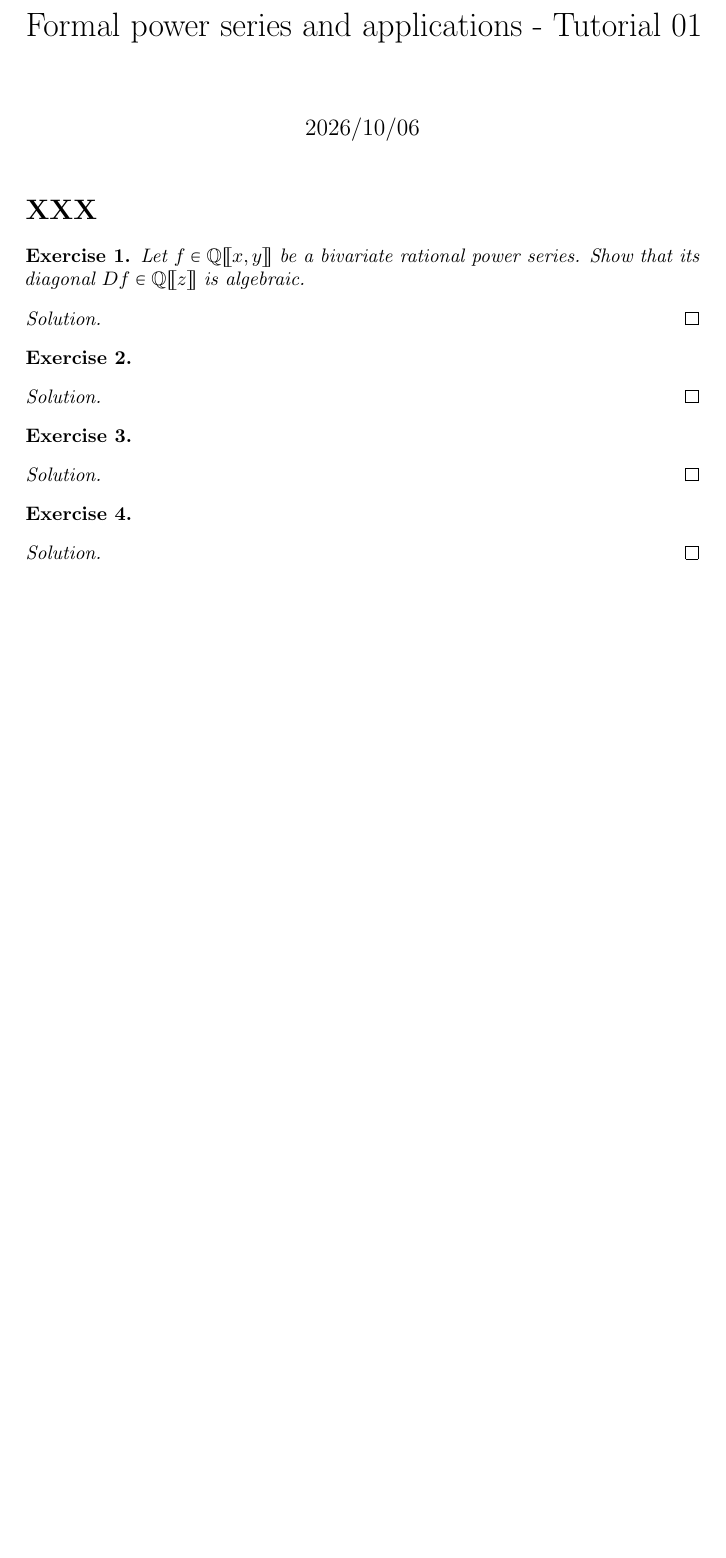
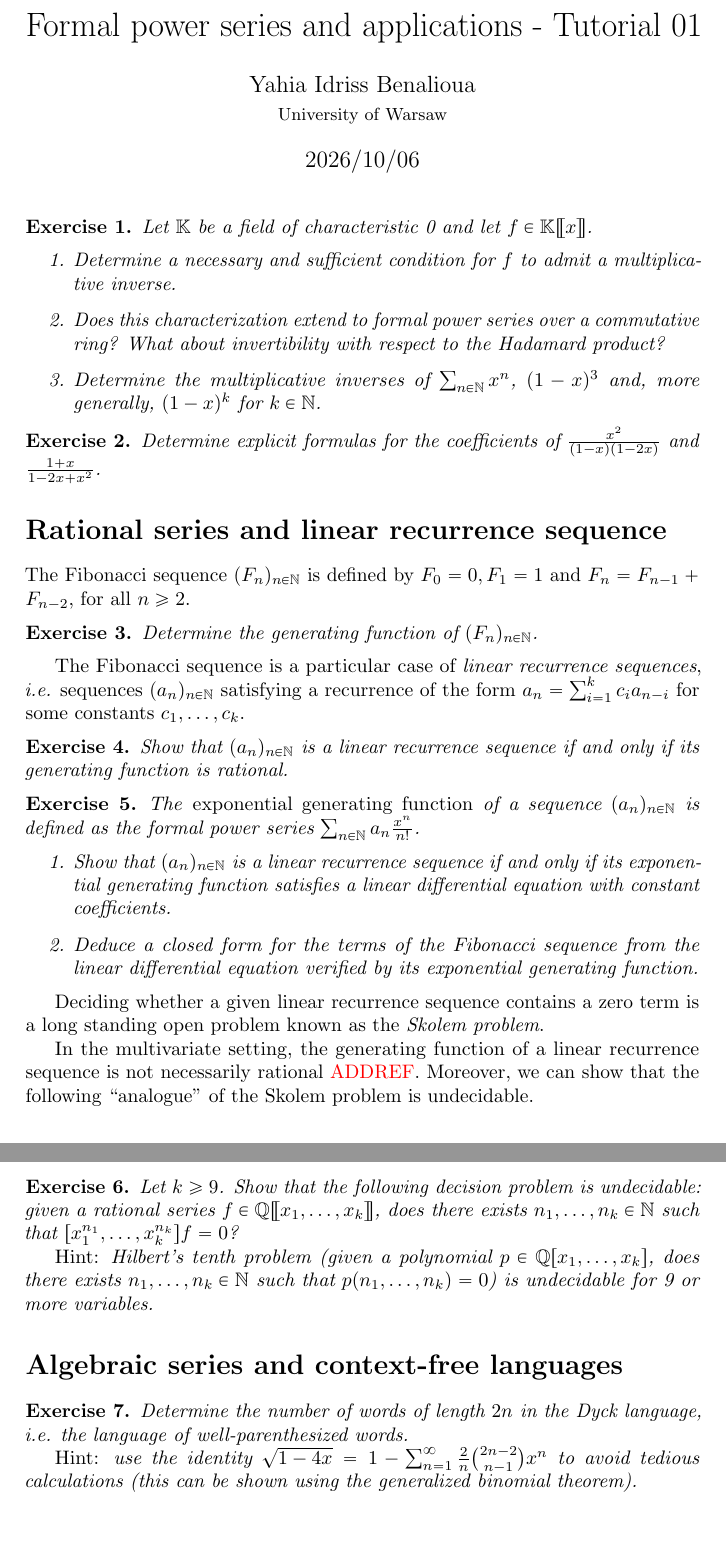
Before and after one commit to lclem/FPS_2026_2027, a LaTeX document (tutorials/01.tex, which reads tutorials/common.tex): part of the page before the commit and two parts of pages 1 and 2 of 2 after it, the two joined at a grey line, cut so that both start at the same text, the shorter picture padded with empty space. Compiled offline with pdfLaTeX.

Commit message:
Add tutorial 1

```diff
--- a/tutorials/01.tex
+++ b/tutorials/01.tex
@@ -1,36 +1,93 @@
 % !TEX root = 01.tex
-\include{common.tex}
+\input{common.tex}
 
 \title{Formal power series and applications - Tutorial 01}
 \date{2026/10/06}
-\author{}
+\author{Yahia Idriss Benalioua \\ \small University of Warsaw}
 
 \begin{document}
 
 \maketitle
 
-\section*{XXX}
+\begin{exercise}
+    Let $\K$ be a field of characteristic 0 and let $f \in \powerseries{\K}{x}$.
+    \begin{enumerate}
+        \item Determine a necessary and sufficient condition for $f$
+            to admit a multiplicative inverse.
+        \item Does this characterization extend to formal power
+            series over a commutative ring? What about invertibility
+            with respect to the Hadamard product?
+        \item Determine the multiplicative inverses of
+            $\sum_{n \in \N} x^n$, $(1-x)^3$ and, more generally,
+            $(1-x)^k$ for $k \in \N$.
+    \end{enumerate}
+\end{exercise}
 
 \begin{exercise}
-    Let $f \in \powerseries \Q {x, y}$ be a bivariate rational power series.
-    Show that its diagonal $D f \in \powerseries \Q z$ is algebraic.
+    Determine explicit formulas for the coefficients of
+    $\frac{x^2}{(1-x)(1-2x)}$ and $\frac{1+x}{1-2x+x^2}$.
 \end{exercise}
-\begin{solution}
-\end{solution}
+
+\section*{Rational series and linear recurrence sequence}
+The Fibonacci sequence $(F_n)_{n \in \N}$ is defined by $F_0 = 0,
+F_1 = 1$ and $F_n = F_{n-1} + F_{n-2}$, for all $n \geq 2$.
+\begin{exercise}
+    Determine the generating function of $(F_n)_{n \in \N}$.
+\end{exercise}
+
+The Fibonacci sequence is a particular case of \emph{linear
+recurrence sequences}, \ie sequences $(a_n)_{n \in \N}$ satisfying
+a recurrence of the form $a_n = \sum_{i=1}^k c_i a_{n-i}$ for
+some constants $c_1,\dots,c_k$.
+\begin{exercise}
+    Show that $(a_n)_{n \in \N}$ is a linear recurrence
+    sequence if and only if its generating function is rational.
+\end{exercise}
 
 \begin{exercise}
+    The \emph{exponential generating function} of a sequence
+    $(a_n)_{n \in \N}$ is defined as the formal power series $\sum_{n
+    \in \N} a_n \frac{x^n}{n!}$.
+    \begin{enumerate}
+        \item Show that $(a_n)_{n \in \N}$ is a linear recurrence sequence
+            if and only if its exponential generating function satisfies a
+            linear differential equation with constant coefficients.
+        \item Deduce a closed form for the terms of the Fibonacci
+            sequence from the linear differential equation verified
+            by its exponential generating function.
+    \end{enumerate}
 \end{exercise}
-\begin{solution}
-\end{solution}
+
+Deciding whether a given linear recurrence sequence contains a zero
+term is a long standing open problem known as the \emph{Skolem problem}.
+
+In the multivariate setting, the generating function of a linear
+recurrence sequence is not necessarily rational~{\color{red}ADDREF}.
+Moreover, we can show that the following \enquote{analogue} of the Skolem
+problem is undecidable.
+\begin{exercise}
+    Let $k \geq 9$.
+    Show that the following decision problem is undecidable:
+    given a rational series $f \in \powerseries{\Q}{x_1,\dots,x_k}$,
+    does there exists $n_1,\dots,n_k \in \N$ such that
+    $\coef{x_1^{n_1},\dots,x_k^{n_k}}{f} = 0$?
+
+    \emph{Hint:} Hilbert's tenth problem (given a polynomial $p \in
+        \poly{\Q}{x_1,\dots,x_k}$, does there exists $n_1,\dots,n_k \in
+    \N$ such that $p(n_1,\dots,n_k) = 0$) is undecidable for 9 or
+    more variables.
+\end{exercise}
+
+\section*{Algebraic series and context-free languages}
 
 \begin{exercise}
+    Determine the number of words of length $2n$ in the Dyck
+    language, \ie the language of well-parenthesized words.
+
+    \emph{Hint:} use the identity $\sqrt{1 - 4x} = 1 -
+    \sum_{n=1}^{\infty} \frac{2}{n} \binom{2n-2}{n-1} x^n$ to avoid
+    tedious calculations (this can be shown using the generalized
+    binomial theorem).
 \end{exercise}
-\begin{solution}
-\end{solution}
-
-\begin{exercise}
-\end{exercise}
-\begin{solution}
-\end{solution}
 
 \end{document}
--- a/tutorials/common.tex
+++ b/tutorials/common.tex
@@ -11,11 +11,12 @@
 % \usepackage{bbold}
 \usepackage[textwidth=2cm,textsize=small]{todonotes}
 \usepackage{subcaption}
-\usepackage{enumerate}
+\usepackage{enumitem}
 \usepackage{xspace}
 % \usepackage{stmaryrd}
 \usepackage{verbatim}
 \usepackage{cleveref}
+\usepackage{csquotes}
 
 \hypersetup{
     colorlinks,
@@ -28,9 +29,13 @@
 
 \newcommand{\ignore}[1]{}
 
-\newcommand{\st}{s.t.}
-\newcommand{\ie}{i.e.}
-\newcommand{\eg}{e.g.}
+
+\newcommand{\eg}{\textit{e.g.}\xspace}
+\newcommand{\ie}{\textit{i.e.}\xspace}
+\newcommand{\ea}{\textit{et al.}\xspace}
+\newcommand{\etc}{\textit{etc.}\xspace}
+\newcommand{\resp}{resp.\xspace}
+\newcommand{\st}{s.t.\xspace}
 
 \newcommand{\sep}{\;|\;}
 \renewcommand{\rule}[2]{\dfrac{#1}{#2}}
@@ -53,11 +58,14 @@
 \newcommand{\poly}[2]{#1[#2]}
 \newcommand{\powerseries}[2]{#1[\![#2]\!]}
 \newcommand{\dollar}{\$}
+\newcommand{\coef}[2]{[#1]#2}
 
 \newcommand{\C}{\mathbb C}
 \newcommand{\N}{\mathbb N}
 \newcommand{\Z}{\mathbb Z}
 \newcommand{\Q}{\mathbb Q}
+\newcommand{\K}{\mathbb K}
+\newcommand{\R}{\mathbb R}
 
 \newcommand{\NL}{\textsf{NL}}
 \newcommand{\NC}[1]{$\textsf{NC}^{#1}$}
@@ -67,7 +75,7 @@
 
 \newtheorem{exercise}{Exercise}
 
-\newenvironment{solution}{\begin{proof}[\protect{\textnormal{\emph{Solution.}}}]}{\end{proof}}
+\newenvironment{solution}{\color{teal} \begin{proof}[\protect{\textnormal{\emph{Solution.}}}]}{\end{proof}}
 
 \let\oldqedhere\qedhere
 
```
Also changed, not shown: 1 other file.
